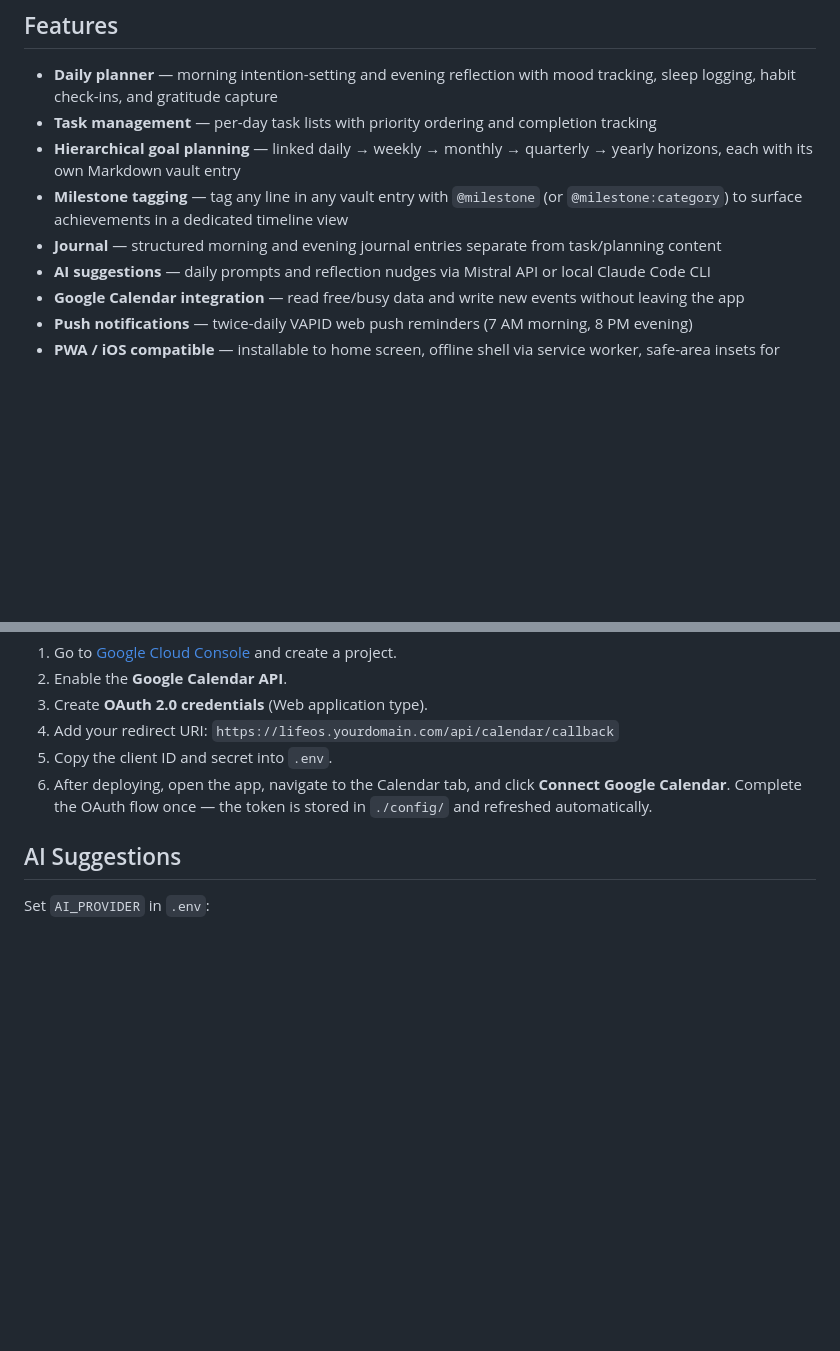
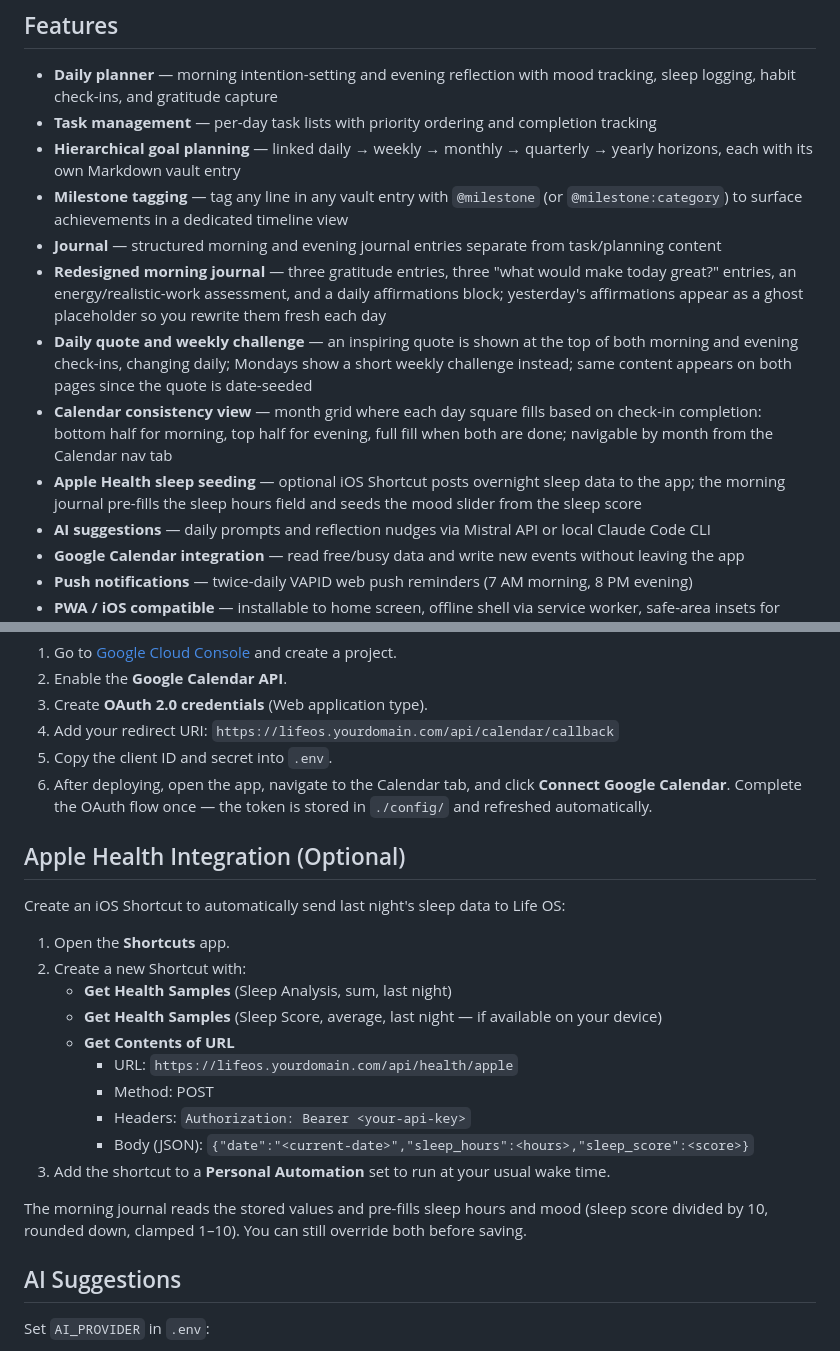
Before and after one commit to TrevorPeitzman/my-life-os, a Markdown page: README.md, 2 parts joined by grey strips. Drawn GitHub-style; blank space fills up the shorter version.

Commit message:
docs: update README with new features and Apple Health setup instructions

```diff
--- a/README.md
+++ b/README.md
@@ -9,6 +9,10 @@ A self-hosted personal operating system for daily planning, journaling, long-ter
 - **Hierarchical goal planning** — linked daily → weekly → monthly → quarterly → yearly horizons, each with its own Markdown vault entry
 - **Milestone tagging** — tag any line in any vault entry with `@milestone` (or `@milestone:category`) to surface achievements in a dedicated timeline view
 - **Journal** — structured morning and evening journal entries separate from task/planning content
+- **Redesigned morning journal** — three gratitude entries, three "what would make today great?" entries, an energy/realistic-work assessment, and a daily affirmations block; yesterday's affirmations appear as a ghost placeholder so you rewrite them fresh each day
+- **Daily quote and weekly challenge** — an inspiring quote is shown at the top of both morning and evening check-ins, changing daily; Mondays show a short weekly challenge instead; same content appears on both pages since the quote is date-seeded
+- **Calendar consistency view** — month grid where each day square fills based on check-in completion: bottom half for morning, top half for evening, full fill when both are done; navigable by month from the Calendar nav tab
+- **Apple Health sleep seeding** — optional iOS Shortcut posts overnight sleep data to the app; the morning journal pre-fills the sleep hours field and seeds the mood slider from the sleep score
 - **AI suggestions** — daily prompts and reflection nudges via Mistral API or local Claude Code CLI
 - **Google Calendar integration** — read free/busy data and write new events without leaving the app
 - **Push notifications** — twice-daily VAPID web push reminders (7 AM morning, 8 PM evening)
@@ -144,6 +148,23 @@ Open `https://lifeos.yourdomain.com` in your browser, enter your API key when pr
 5. Copy the client ID and secret into `.env`.
 6. After deploying, open the app, navigate to the Calendar tab, and click **Connect Google Calendar**. Complete the OAuth flow once — the token is stored in `./config/` and refreshed automatically.
 
+## Apple Health Integration (Optional)
+
+Create an iOS Shortcut to automatically send last night's sleep data to Life OS:
+
+1. Open the **Shortcuts** app.
+2. Create a new Shortcut with:
+   - **Get Health Samples** (Sleep Analysis, sum, last night)
+   - **Get Health Samples** (Sleep Score, average, last night — if available on your device)
+   - **Get Contents of URL**
+     - URL: `https://lifeos.yourdomain.com/api/health/apple`
+     - Method: POST
+     - Headers: `Authorization: Bearer <your-api-key>`
+     - Body (JSON): `{"date":"<current-date>","sleep_hours":<hours>,"sleep_score":<score>}`
+3. Add the shortcut to a **Personal Automation** set to run at your usual wake time.
+
+The morning journal reads the stored values and pre-fills sleep hours and mood (sleep score divided by 10, rounded down, clamped 1–10). You can still override both before saving.
+
 ## AI Suggestions
 
 Set `AI_PROVIDER` in `.env`:
```
